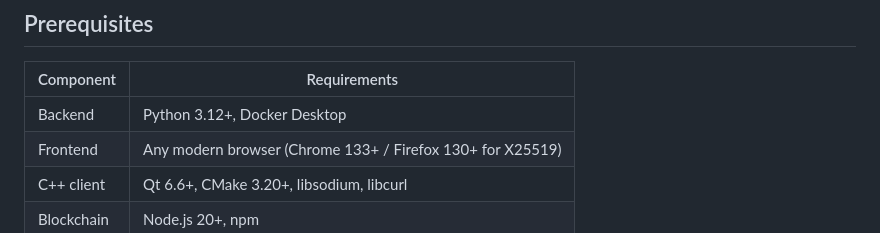
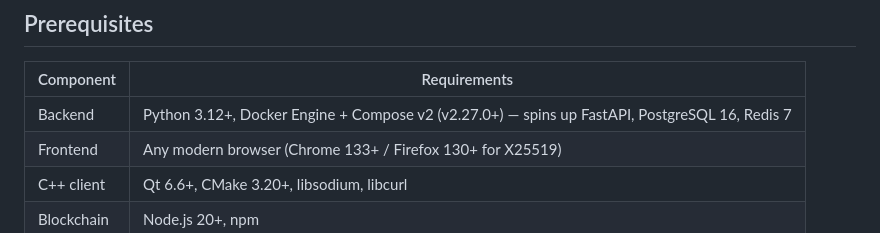
Before and after one commit to hbest05/EPIC, a Markdown page: README.md, the part around the change. GitHub-like rendering.

Commit message:
Clarify backend requirements in README
Updated backend requirements to specify Docker Engine and Compose versions.

```diff
--- a/README.md
+++ b/README.md
@@ -114,7 +114,7 @@ EPIC/
 
 | Component | Requirements |
 |---|---|
-| Backend | Python 3.12+, Docker Desktop |
+| Backend | Python 3.12+, Docker Engine + Compose v2 (v2.27.0+) — spins up FastAPI, PostgreSQL 16, Redis 7 |
 | Frontend | Any modern browser (Chrome 133+ / Firefox 130+ for X25519) |
 | C++ client | Qt 6.6+, CMake 3.20+, libsodium, libcurl |
 | Blockchain | Node.js 20+, npm |
```
